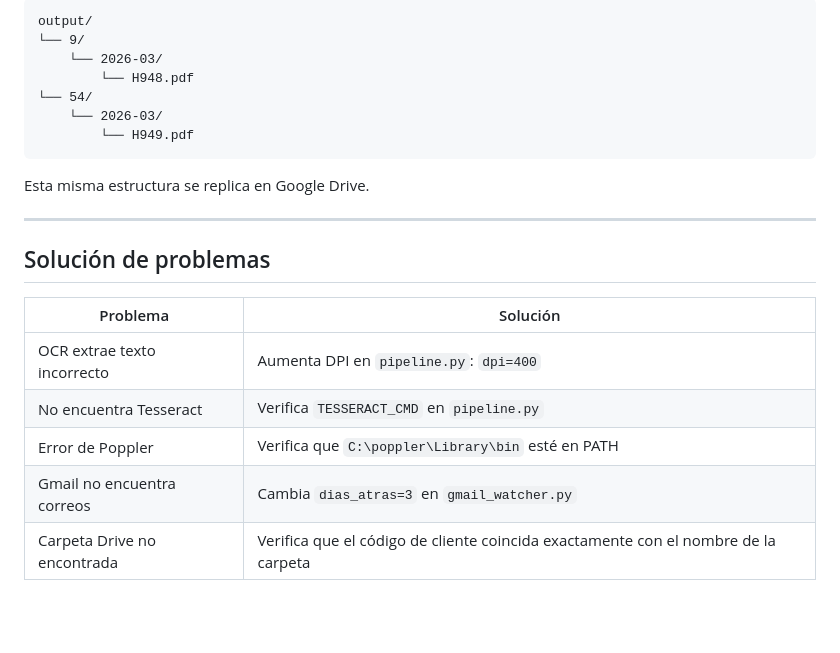
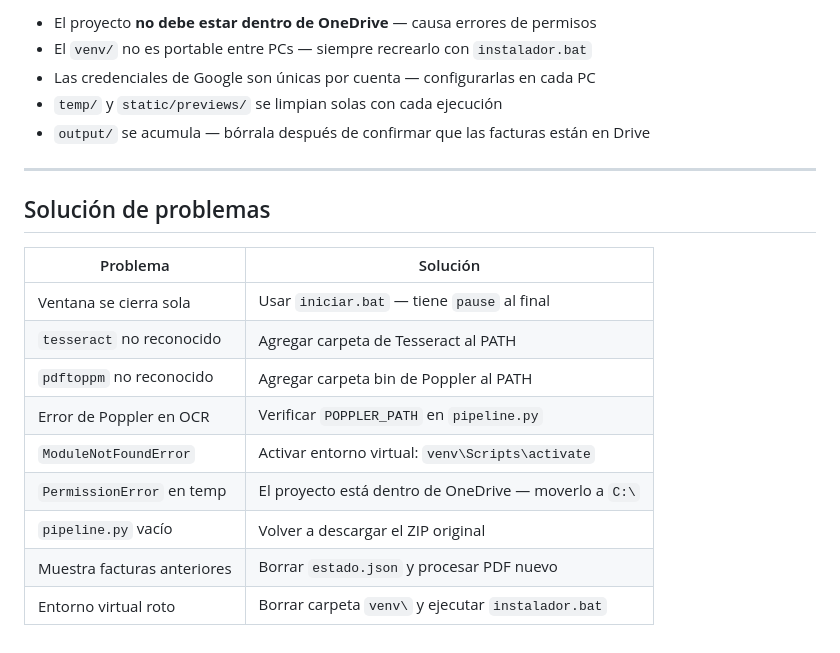
Before and after one commit to YulissaLopezC/caja_pipeliner, a Markdown page: README.md, the part around one of its changes. GitHub-like rendering; blank space fills up the shorter version.

````diff
--- a/README.md
+++ b/README.md
@@ -135,24 +169,22 @@ Si tu PDF tiene 3 páginas de resumen, cambia `RESUMEN_PAGES = 3`.
 
-```
-output/
-└── 9/
-    └── 2026-03/
-        └── H948.pdf
-└── 54/
-    └── 2026-03/
-        └── H949.pdf
-```
-
-Esta misma estructura se replica en Google Drive.
+- El proyecto **no debe estar dentro de OneDrive** — causa errores de permisos
+- El `venv/` no es portable entre PCs — siempre recrearlo con `instalador.bat`
+- Las credenciales de Google son únicas por cuenta — configurarlas en cada PC
+- `temp/` y `static/previews/` se limpian solas con cada ejecución
+- `output/` se acumula — bórrala después de confirmar que las facturas están en Drive
 
 ---
 
 ## Solución de problemas
 
 | Problema | Solución |
-|----------|----------|
-| OCR extrae texto incorrecto | Aumenta DPI en `pipeline.py`: `dpi=400` |
-| No encuentra Tesseract | Verifica `TESSERACT_CMD` en `pipeline.py` |
-| Error de Poppler | Verifica que `C:\poppler\Library\bin` esté en PATH |
-| Gmail no encuentra correos | Cambia `dias_atras=3` en `gmail_watcher.py` |
-| Carpeta Drive no encontrada | Verifica que el código de cliente coincida exactamente con el nombre de la carpeta |
+|---|---|
+| Ventana se cierra sola | Usar `iniciar.bat` — tiene `pause` al final |
+| `tesseract` no reconocido | Agregar carpeta de Tesseract al PATH |
+| `pdftoppm` no reconocido | Agregar carpeta bin de Poppler al PATH |
+| Error de Poppler en OCR | Verificar `POPPLER_PATH` en `pipeline.py` |
+| `ModuleNotFoundError` | Activar entorno virtual: `venv\Scripts\activate` |
+| `PermissionError` en temp | El proyecto está dentro de OneDrive — moverlo a `C:\` |
+| `pipeline.py` vacío | Volver a descargar el ZIP original |
+| Muestra facturas anteriores | Borrar `estado.json` y procesar PDF nuevo |
+| Entorno virtual roto | Borrar carpeta `venv\` y ejecutar `instalador.bat` |
````
Also changed, not shown: other parts of README.md (+114 -80 lines).
